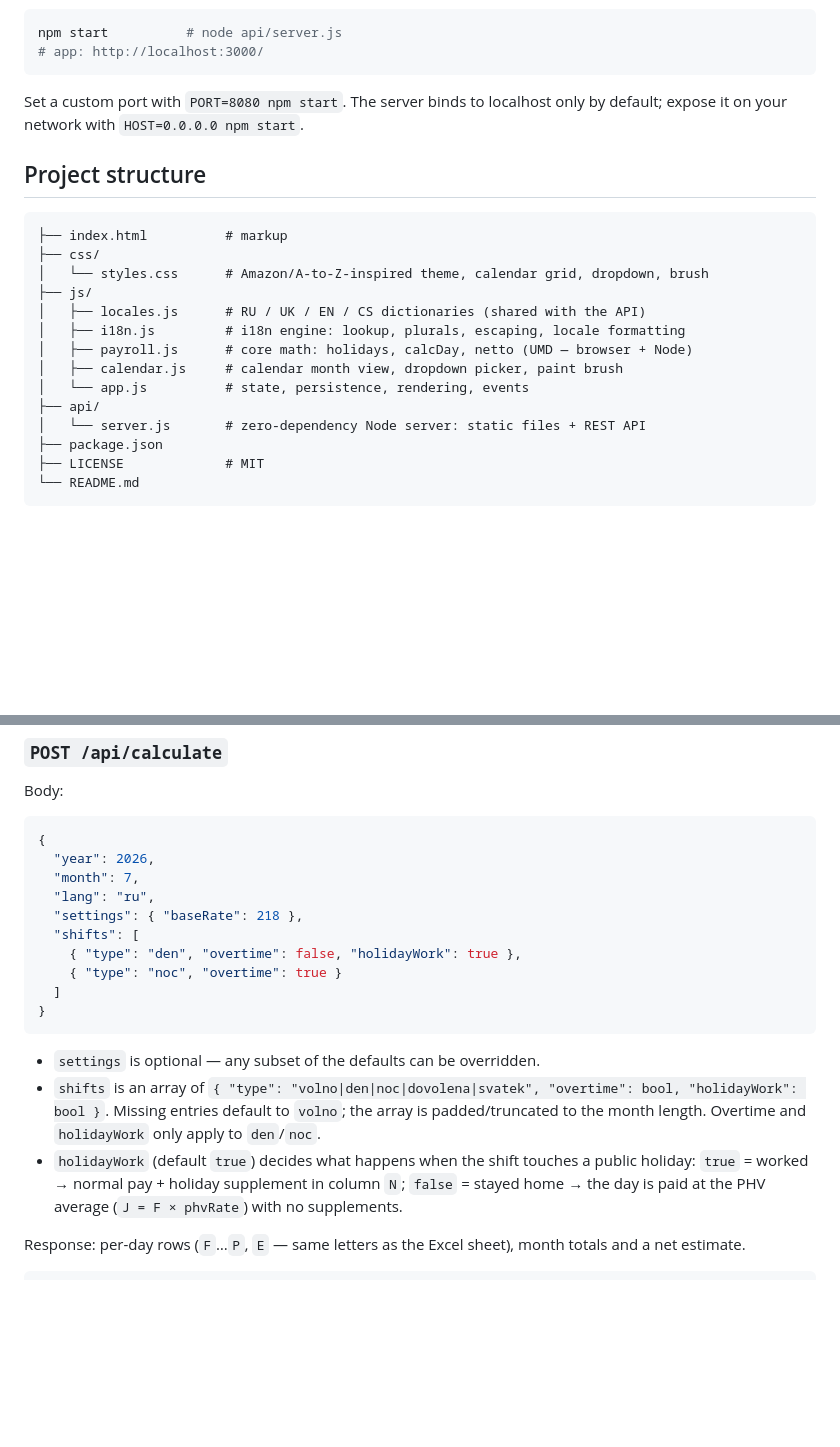
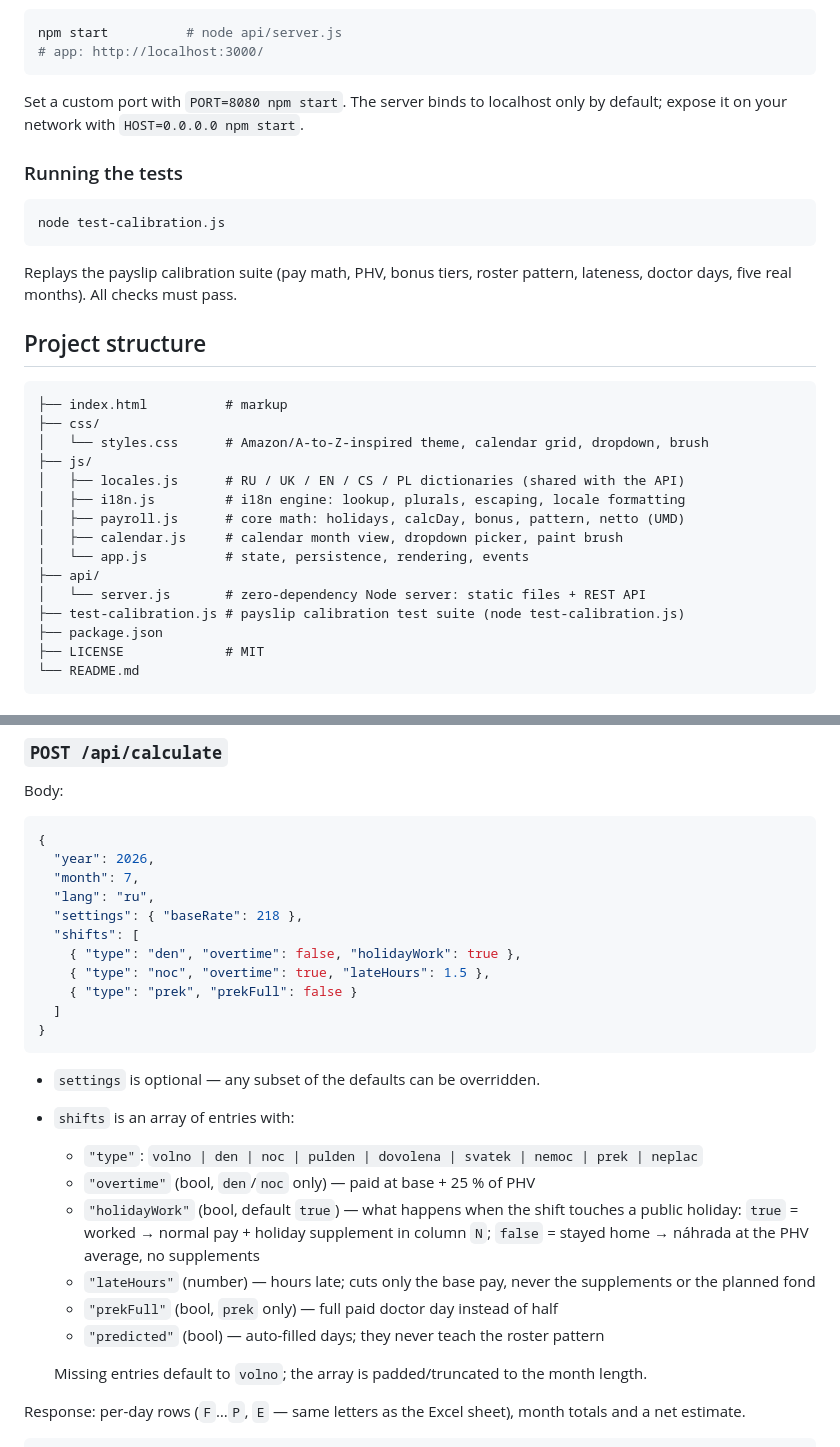
Before and after one commit to vl2007s/amazoncalculate, a Markdown page: README.md, 2 parts joined by grey strips. Rendered like a GitHub page; blank space fills up the shorter version.

````diff
--- a/README.md
+++ b/README.md
@@ -58,6 +93,15 @@ npm start          # node api/server.js
 Set a custom port with `PORT=8080 npm start`. The server binds to localhost only
 by default; expose it on your network with `HOST=0.0.0.0 npm start`.
 
+### Running the tests
+
+```bash
+node test-calibration.js
+```
+
+Replays the payslip calibration suite (pay math, PHV, bonus tiers, roster pattern,
+lateness, doctor days, five real months). All checks must pass.
+
 ## Project structure
 
 ```
@@ -65,13 +109,14 @@ by default; expose it on your network with `HOST=0.0.0.0 npm start`.
 ├── css/
 │   └── styles.css      # Amazon/A-to-Z-inspired theme, calendar grid, dropdown, brush
 ├── js/
-│   ├── locales.js      # RU / UK / EN / CS dictionaries (shared with the API)
+│   ├── locales.js      # RU / UK / EN / CS / PL dictionaries (shared with the API)
 │   ├── i18n.js         # i18n engine: lookup, plurals, escaping, locale formatting
-│   ├── payroll.js      # core math: holidays, calcDay, netto (UMD — browser + Node)
+│   ├── payroll.js      # core math: holidays, calcDay, bonus, pattern, netto (UMD)
 │   ├── calendar.js     # calendar month view, dropdown picker, paint brush
 │   └── app.js          # state, persistence, rendering, events
 ├── api/
 │   └── server.js       # zero-dependency Node server: static files + REST API
+├── test-calibration.js # payslip calibration test suite (node test-calibration.js)
 ├── package.json
 ├── LICENSE             # MIT
 └── README.md
@@ -114,18 +160,25 @@ Body:
   "settings": { "baseRate": 218 },
   "shifts": [
     { "type": "den", "overtime": false, "holidayWork": true },
-    { "type": "noc", "overtime": true }
+    { "type": "noc", "overtime": true, "lateHours": 1.5 },
+    { "type": "prek", "prekFull": false }
   ]
 }
 ```
 
 - `settings` is optional — any subset of the defaults can be overridden.
-- `shifts` is an array of `{ "type": "volno|den|noc|dovolena|svatek", "overtime": bool, "holidayWork": bool }`.
+- `shifts` is an array of entries with:
+  - `"type"`: `volno | den | noc | pulden | dovolena | svatek | nemoc | prek | neplac`
+  - `"overtime"` (bool, `den`/`noc` only) — paid at base + 25 % of PHV
+  - `"holidayWork"` (bool, default `true`) — what happens when the shift touches a
+    public holiday: `true` = worked → normal pay + holiday supplement in column `N`;
+    `false` = stayed home → náhrada at the PHV average, no supplements
+  - `"lateHours"` (number) — hours late; cuts only the base pay, never the supplements
+    or the planned fond
+  - `"prekFull"` (bool, `prek` only) — full paid doctor day instead of half
+  - `"predicted"` (bool) — auto-filled days; they never teach the roster pattern
+
   Missing entries default to `volno`; the array is padded/truncated to the month length.
-  Overtime and `holidayWork` only apply to `den`/`noc`.
-- `holidayWork` (default `true`) decides what happens when the shift touches a public holiday:
-  `true` = worked → normal pay + holiday supplement in column `N`; `false` = stayed home →
-  the day is paid at the PHV average (`J = F × phvRate`) with no supplements.
 
 Response: per-day rows (`F`…`P`, `E` — same letters as the Excel sheet), month totals and a
 net estimate.
````
Also changed, not shown: other parts of README.md (+58 -23 lines).
